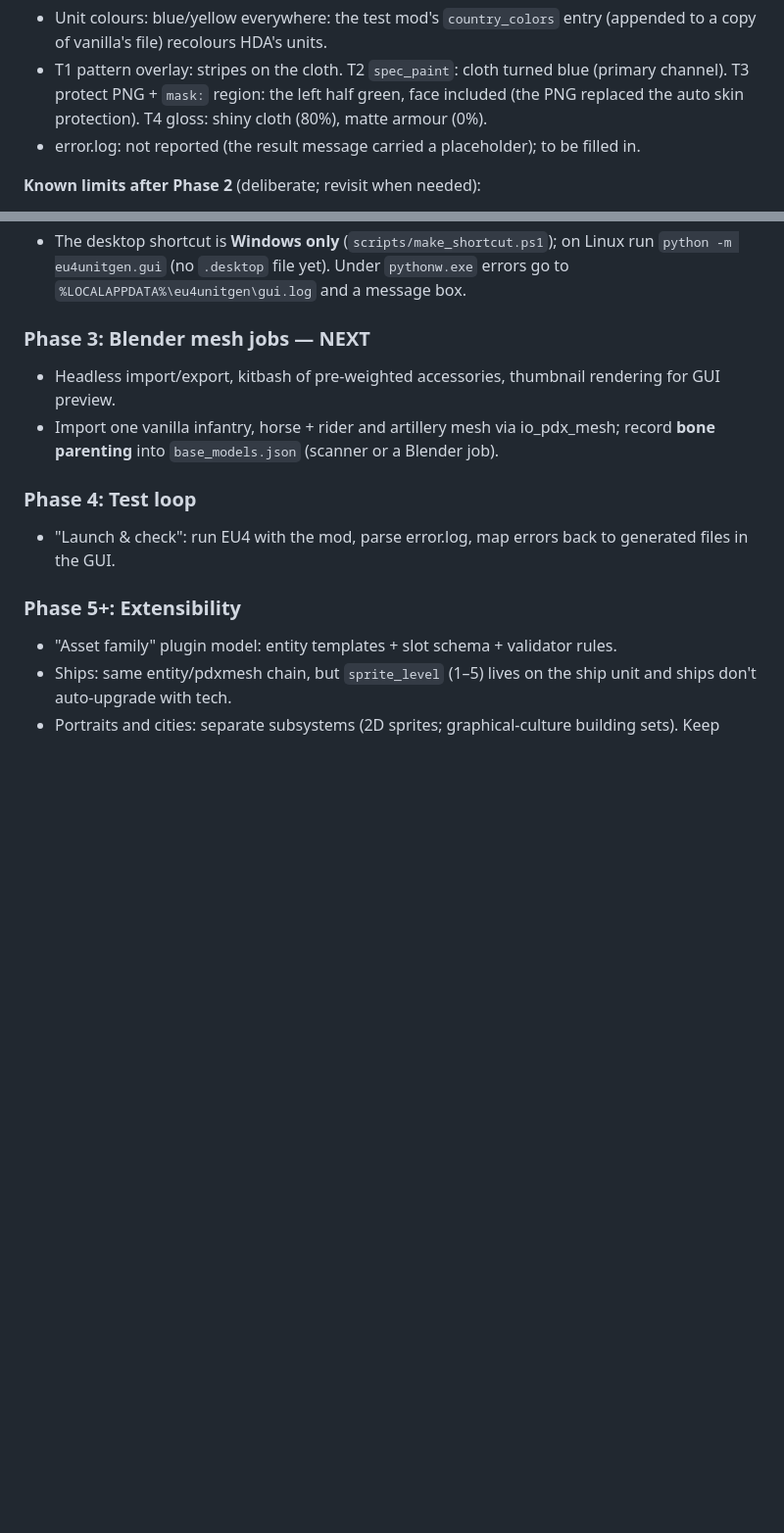
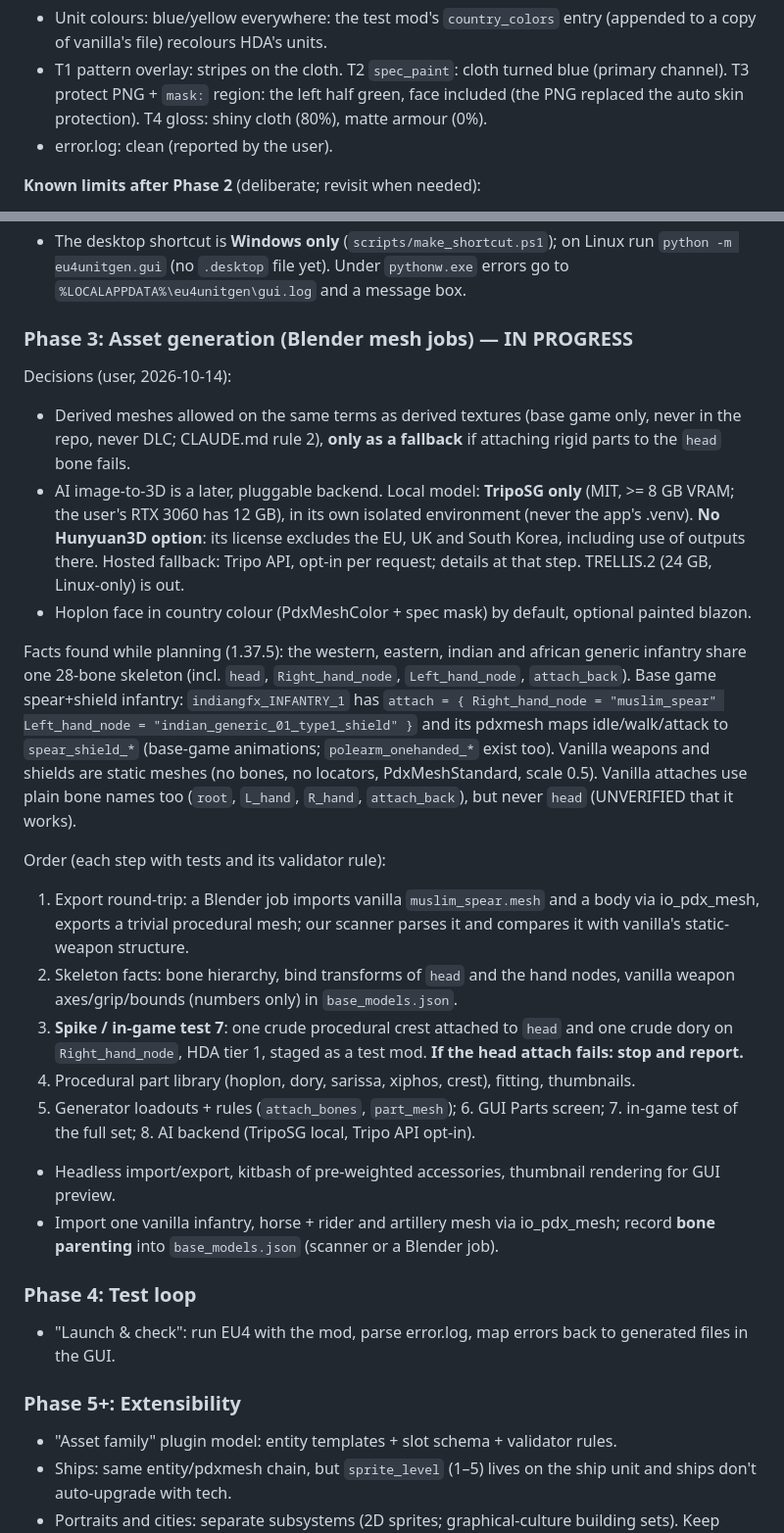
Before and after one commit to XenoMaster101/eu4-unit-generator, a Markdown page: docs/SPEC.md, 2 parts joined by grey strips. Shown at 98% size. Drawn GitHub-style; blank space fills up the shorter version.

Commit message:
Phase 3 decisions: derived meshes as fallback (rule 2), TripoSG only, spike before part library
Co-Authored-By: Claude Opus 5.5 <noreply@anthropic.com>

```diff
--- a/docs/SPEC.md
+++ b/docs/SPEC.md
@@ -567,7 +567,7 @@ Order (each step with tests and its validator rule; **stop and replan if step 3
 **In-game test 6 (2026-10-14, HDA / `macedonian_test`, recipe `build/test6/recipe.json`, unit colours blue/yellow/black): PASS on all tiers, matching the preview.**
 - Unit colours: blue/yellow everywhere: the test mod's `country_colors` entry (appended to a copy of vanilla's file) recolours HDA's units.
 - T1 pattern overlay: stripes on the cloth. T2 `spec_paint`: cloth turned blue (primary channel). T3 protect PNG + `mask:` region: the left half green, face included (the PNG replaced the auto skin protection). T4 gloss: shiny cloth (80%), matte armour (0%).
-- error.log: not reported (the result message carried a placeholder); to be filled in.
+- error.log: clean (reported by the user).
 
 **Known limits after Phase 2** (deliberate; revisit when needed):
 - Retexturing handles **one-shape meshes** only; others are refused with an error. Every western/generic base is one shape.
@@ -578,7 +578,20 @@ Order (each step with tests and its validator rule; **stop and replan if step 3
 - **Shared sets**: entities are named after the first tag, so a later single-tag set for that same tag would collide (`version_collisions` reports it); the map colour, if set, goes to every tag; the test suite and the texture test take one tag.
 - The desktop shortcut is **Windows only** (`scripts/make_shortcut.ps1`); on Linux run `python -m eu4unitgen.gui` (no `.desktop` file yet). Under `pythonw.exe` errors go to `%LOCALAPPDATA%\eu4unitgen\gui.log` and a message box.
 
-### Phase 3: Blender mesh jobs — NEXT
+### Phase 3: Asset generation (Blender mesh jobs) — IN PROGRESS
+Decisions (user, 2026-10-14):
+- Derived meshes allowed on the same terms as derived textures (base game only, never in the repo, never DLC; CLAUDE.md rule 2), **only as a fallback** if attaching rigid parts to the `head` bone fails.
+- AI image-to-3D is a later, pluggable backend. Local model: **TripoSG only** (MIT, >= 8 GB VRAM; the user's RTX 3060 has 12 GB), in its own isolated environment (never the app's .venv). **No Hunyuan3D option**: its license excludes the EU, UK and South Korea, including use of outputs there. Hosted fallback: Tripo API, opt-in per request; details at that step. TRELLIS.2 (24 GB, Linux-only) is out.
+- Hoplon face in country colour (PdxMeshColor + spec mask) by default, optional painted blazon.
+
+Facts found while planning (1.37.5): the western, eastern, indian and african generic infantry share one 28-bone skeleton (incl. `head`, `Right_hand_node`, `Left_hand_node`, `attach_back`). Base game spear+shield infantry: `indiangfx_INFANTRY_1` has `attach = { Right_hand_node = "muslim_spear" Left_hand_node = "indian_generic_01_type1_shield" }` and its pdxmesh maps idle/walk/attack to `spear_shield_*` (base-game animations; `polearm_onehanded_*` exist too). Vanilla weapons and shields are static meshes (no bones, no locators, PdxMeshStandard, scale 0.5). Vanilla attaches use plain bone names too (`root`, `L_hand`, `R_hand`, `attach_back`), but never `head` (UNVERIFIED that it works).
+
+Order (each step with tests and its validator rule):
+1. Export round-trip: a Blender job imports vanilla `muslim_spear.mesh` and a body via io_pdx_mesh, exports a trivial procedural mesh; our scanner parses it and compares it with vanilla's static-weapon structure.
+2. Skeleton facts: bone hierarchy, bind transforms of `head` and the hand nodes, vanilla weapon axes/grip/bounds (numbers only) in `base_models.json`.
+3. **Spike / in-game test 7**: one crude procedural crest attached to `head` and one crude dory on `Right_hand_node`, HDA tier 1, staged as a test mod. **If the head attach fails: stop and report.**
+4. Procedural part library (hoplon, dory, sarissa, xiphos, crest), fitting, thumbnails.
+5. Generator loadouts + rules (`attach_bones`, `part_mesh`); 6. GUI Parts screen; 7. in-game test of the full set; 8. AI backend (TripoSG local, Tripo API opt-in).
 - Headless import/export, kitbash of pre-weighted accessories, thumbnail rendering for GUI preview.
 - Import one vanilla infantry, horse + rider and artillery mesh via io_pdx_mesh; record **bone parenting** into `base_models.json` (scanner or a Blender job).
 
```
Also changed, not shown: CLAUDE.md (+1 -1 lines).
